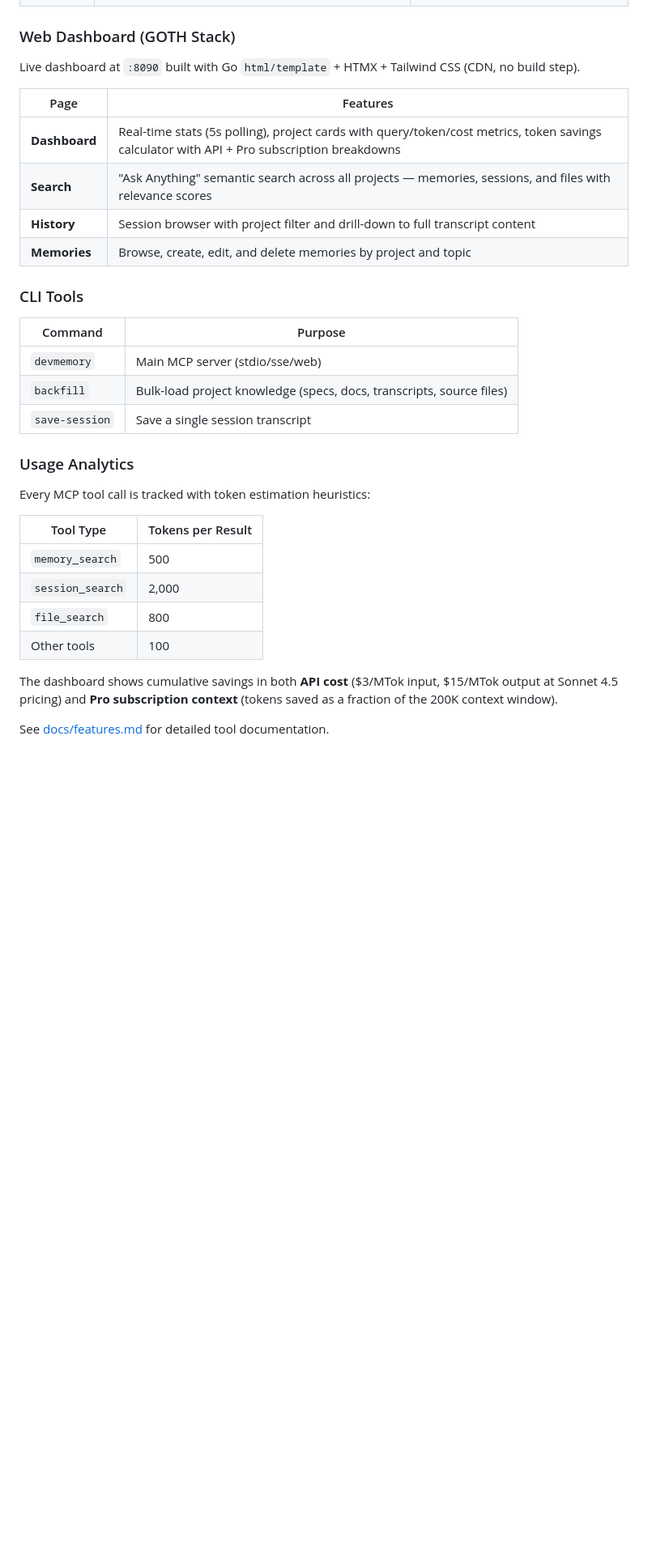
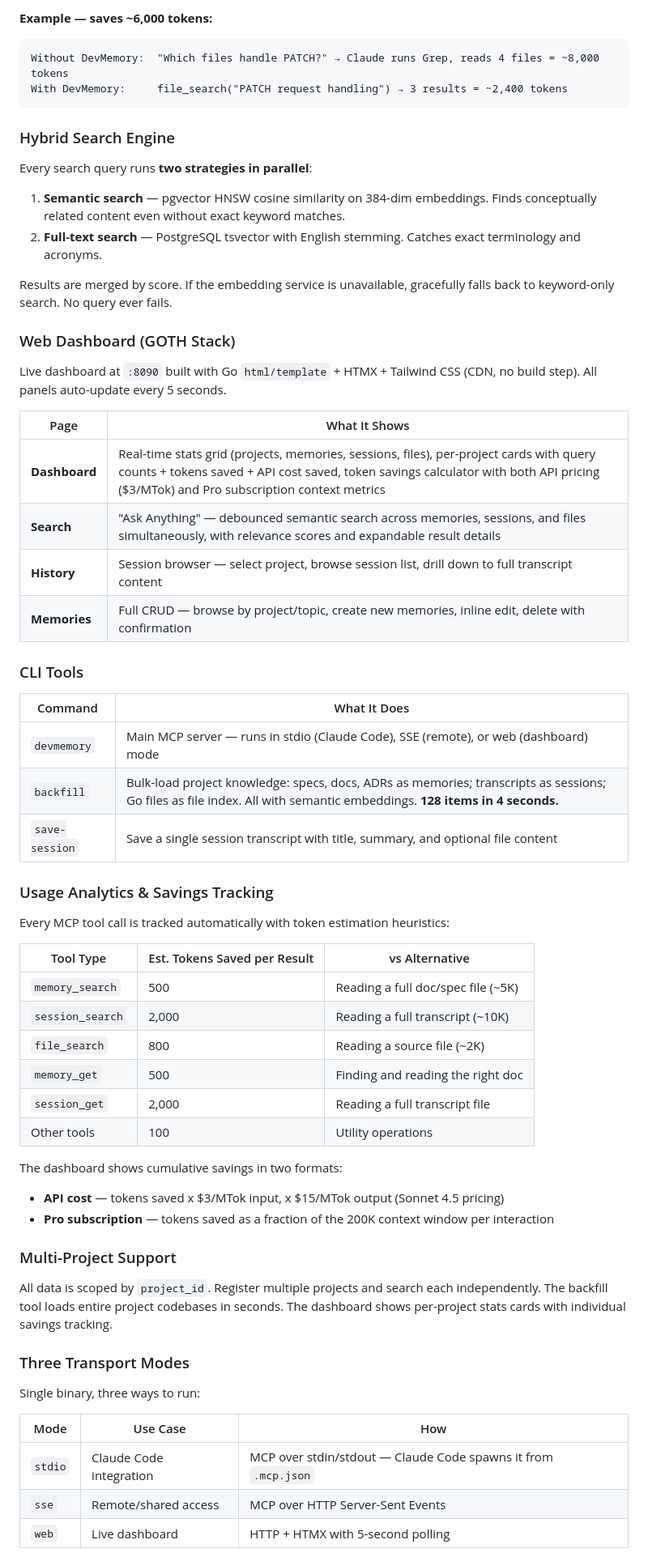
Before and after one commit to Platform-LSS/DEV-MEMORY-MCP, a Markdown page: README.md, the part around one of its changes. Shown at 81% size. Rendered like a GitHub page; blank space fills up the shorter version.

````diff
--- a/README.md
+++ b/README.md
@@ -84,34 +134,66 @@ See [docs/architecture.md](docs/architecture.md) for the full design.
+**Example — saves ~6,000 tokens:**
+```
+Without DevMemory:  "Which files handle PATCH?" → Claude runs Grep, reads 4 files = ~8,000 tokens
+With DevMemory:     file_search("PATCH request handling") → 3 results = ~2,400 tokens
+```
+
+### Hybrid Search Engine
+
+Every search query runs **two strategies in parallel**:
+
+1. **Semantic search** — pgvector HNSW cosine similarity on 384-dim embeddings. Finds conceptually related content even without exact keyword matches.
+2. **Full-text search** — PostgreSQL tsvector with English stemming. Catches exact terminology and acronyms.
+
+Results are merged by score. If the embedding service is unavailable, gracefully falls back to keyword-only search. No query ever fails.
 
 ### Web Dashboard (GOTH Stack)
 
-Live dashboard at `:8090` built with Go `html/template` + HTMX + Tailwind CSS (CDN, no build step).
+Live dashboard at `:8090` built with Go `html/template` + HTMX + Tailwind CSS (CDN, no build step). All panels auto-update every 5 seconds.
 
-| Page | Features |
-|------|----------|
-| **Dashboard** | Real-time stats (5s polling), project cards with query/token/cost metrics, token savings calculator with API + Pro subscription breakdowns |
-| **Search** | "Ask Anything" semantic search across all projects — memories, sessions, and files with relevance scores |
-| **History** | Session browser with project filter and drill-down to full transcript content |
-| **Memories** | Browse, create, edit, and delete memories by project and topic |
+| Page | What It Shows |
+|------|--------------|
+| **Dashboard** | Real-time stats grid (projects, memories, sessions, files), per-project cards with query counts + tokens saved + API cost saved, token savings calculator with both API pricing ($3/MTok) and Pro subscription context metrics |
+| **Search** | "Ask Anything" — debounced semantic search across memories, sessions, and files simultaneously, with relevance scores and expandable result details |
+| **History** | Session browser — select project, browse session list, drill down to full transcript content |
+| **Memories** | Full CRUD — browse by project/topic, create new memories, inline edit, delete with confirmation |
 
 ### CLI Tools
 
-| Command | Purpose |
-|---------|---------|
-| `devmemory` | Main MCP server (stdio/sse/web) |
-| `backfill` | Bulk-load project knowledge (specs, docs, transcripts, source files) |
-| `save-session` | Save a single session transcript |
+| Command | What It Does |
+|---------|-------------|
+| `devmemory` | Main MCP server — runs in stdio (Claude Code), SSE (remote), or web (dashboard) mode |
+| `backfill` | Bulk-load project knowledge: specs, docs, ADRs as memories; transcripts as sessions; Go files as file index. All with semantic embeddings. **128 items in 4 seconds.** |
+| `save-session` | Save a single session transcript with title, summary, and optional file content |
 
-### Usage Analytics
+### Usage Analytics & Savings Tracking
 
-Every MCP tool call is tracked with token estimation heuristics:
+Every MCP tool call is tracked automatically with token estimation heuristics:
 
-| Tool Type | Tokens per Result |
-|-----------|-------------------|
-| `memory_search` | 500 |
-| `session_search` | 2,000 |
-| `file_search` | 800 |
-| Other tools | 100 |
+| Tool Type | Est. Tokens Saved per Result | vs Alternative |
+|-----------|------------------------------|----------------|
+| `memory_search` | 500 | Reading a full doc/spec file (~5K) |
+| `session_search` | 2,000 | Reading a full transcript (~10K) |
+| `file_search` | 800 | Reading a source file (~2K) |
+| `memory_get` | 500 | Finding and reading the right doc |
+| `session_get` | 2,000 | Reading a full transcript file |
+| Other tools | 100 | Utility operations |
 
-The dashboard shows cumulative savings in both **API cost** ($3/MTok input, $15/MTok output at Sonnet 4.5 pricing) and **Pro subscription context** (tokens saved as a fraction of the 200K context window).
+The dashboard shows cumulative savings in two formats:
 
-See [docs/features.md](docs/features.md) for detailed tool documentation.
+- **API cost** — tokens saved x $3/MTok input, x $15/MTok output (Sonnet 4.5 pricing)
+- **Pro subscription** — tokens saved as a fraction of the 200K context window per interaction
+
+### Multi-Project Support
+
+All data is scoped by `project_id`. Register multiple projects and search each independently. The backfill tool loads entire project codebases in seconds. The dashboard shows per-project stats cards with individual savings tracking.
+
+### Three Transport Modes
+
+Single binary, three ways to run:
+
+| Mode | Use Case | How |
+|------|----------|-----|
+| `stdio` | Claude Code integration | MCP over stdin/stdout — Claude Code spawns it from `.mcp.json` |
+| `sse` | Remote/shared access | MCP over HTTP Server-Sent Events |
+| `web` | Live dashboard | HTTP + HTMX with 5-second polling |
+
````
Also changed, not shown: other parts of README.md (+60 -26 lines).
